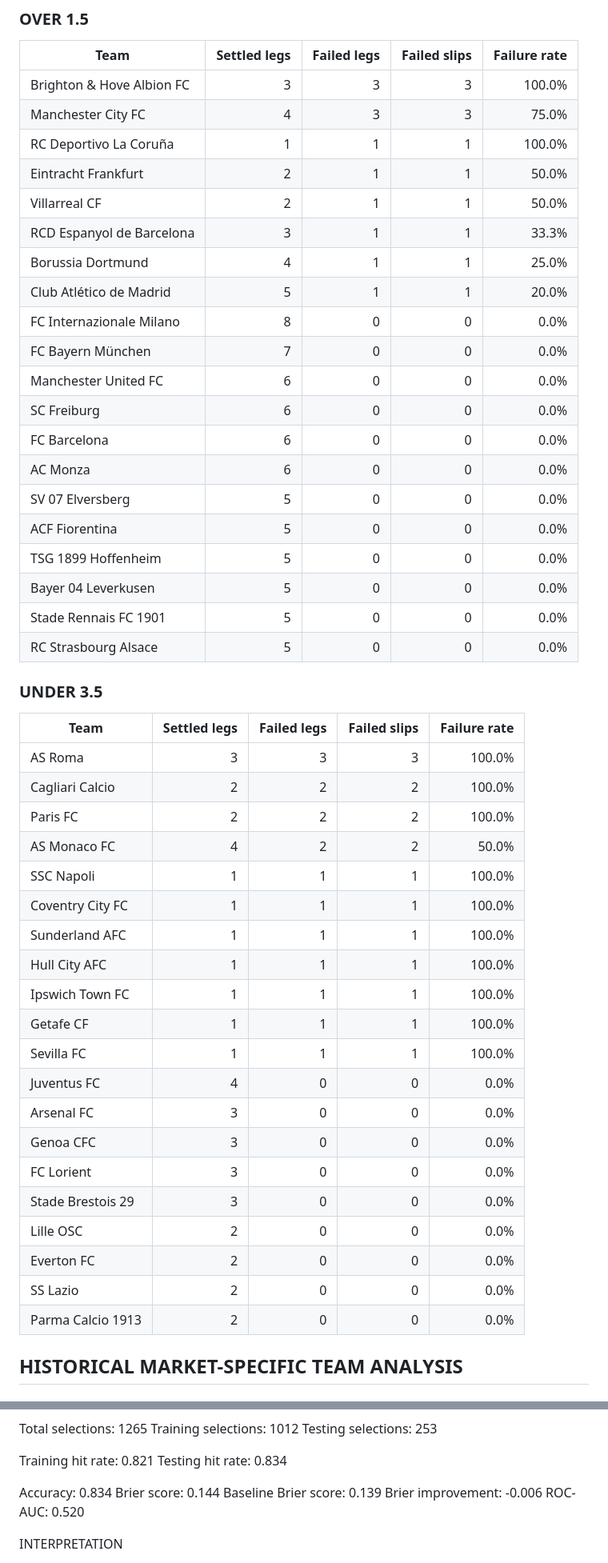
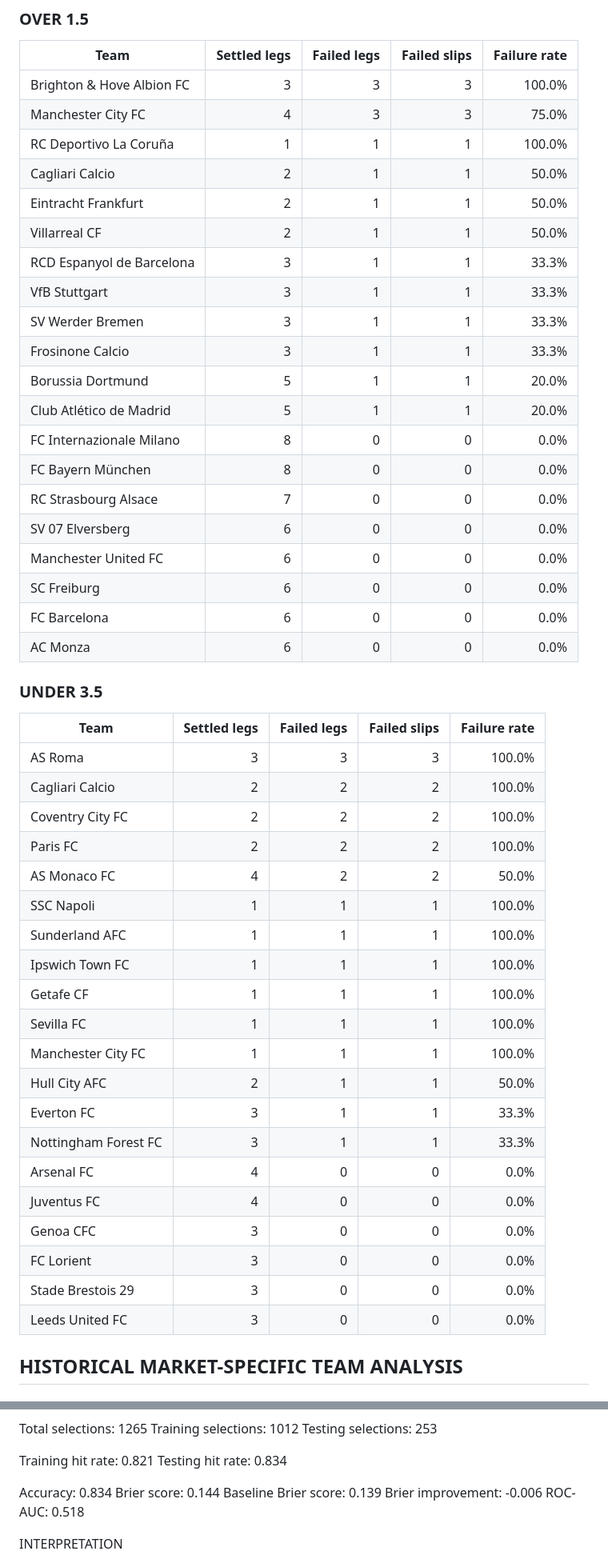
Before and after one commit to AgainBuilds/BARBADOX-MODEL, a Markdown page: reports/xgboost_observer/latest.md, 2 parts joined by grey strips. Shown at 80% size. Rendered like a GitHub page.

Commit message:
Update Barbadox XGBoost observer report

```diff
--- a/reports/xgboost_observer/latest.md
+++ b/reports/xgboost_observer/latest.md
@@ -111,23 +115,23 @@ Failures are separated according to the market attached to each individual leg.
 | Brighton & Hove Albion FC | 3 | 3 | 3 | 100.0% |
 | Manchester City FC | 4 | 3 | 3 | 75.0% |
 | RC Deportivo La Coruña | 1 | 1 | 1 | 100.0% |
+| Cagliari Calcio | 2 | 1 | 1 | 50.0% |
 | Eintracht Frankfurt | 2 | 1 | 1 | 50.0% |
 | Villarreal CF | 2 | 1 | 1 | 50.0% |
 | RCD Espanyol de Barcelona | 3 | 1 | 1 | 33.3% |
-| Borussia Dortmund | 4 | 1 | 1 | 25.0% |
+| VfB Stuttgart | 3 | 1 | 1 | 33.3% |
+| SV Werder Bremen | 3 | 1 | 1 | 33.3% |
+| Frosinone Calcio | 3 | 1 | 1 | 33.3% |
+| Borussia Dortmund | 5 | 1 | 1 | 20.0% |
 | Club Atlético de Madrid | 5 | 1 | 1 | 20.0% |
 | FC Internazionale Milano | 8 | 0 | 0 | 0.0% |
-| FC Bayern München | 7 | 0 | 0 | 0.0% |
+| FC Bayern München | 8 | 0 | 0 | 0.0% |
+| RC Strasbourg Alsace | 7 | 0 | 0 | 0.0% |
+| SV 07 Elversberg | 6 | 0 | 0 | 0.0% |
 | Manchester United FC | 6 | 0 | 0 | 0.0% |
 | SC Freiburg | 6 | 0 | 0 | 0.0% |
 | FC Barcelona | 6 | 0 | 0 | 0.0% |
 | AC Monza | 6 | 0 | 0 | 0.0% |
-| SV 07 Elversberg | 5 | 0 | 0 | 0.0% |
-| ACF Fiorentina | 5 | 0 | 0 | 0.0% |
-| TSG 1899 Hoffenheim | 5 | 0 | 0 | 0.0% |
-| Bayer 04 Leverkusen | 5 | 0 | 0 | 0.0% |
-| Stade Rennais FC 1901 | 5 | 0 | 0 | 0.0% |
-| RC Strasbourg Alsace | 5 | 0 | 0 | 0.0% |
 
 ### UNDER 3.5
 
@@ -135,24 +139,24 @@ Failures are separated according to the market attached to each individual leg.
 |---|---:|---:|---:|---:|
 | AS Roma | 3 | 3 | 3 | 100.0% |
 | Cagliari Calcio | 2 | 2 | 2 | 100.0% |
+| Coventry City FC | 2 | 2 | 2 | 100.0% |
 | Paris FC | 2 | 2 | 2 | 100.0% |
 | AS Monaco FC | 4 | 2 | 2 | 50.0% |
 | SSC Napoli | 1 | 1 | 1 | 100.0% |
-| Coventry City FC | 1 | 1 | 1 | 100.0% |
 | Sunderland AFC | 1 | 1 | 1 | 100.0% |
-| Hull City AFC | 1 | 1 | 1 | 100.0% |
 | Ipswich Town FC | 1 | 1 | 1 | 100.0% |
 | Getafe CF | 1 | 1 | 1 | 100.0% |
 | Sevilla FC | 1 | 1 | 1 | 100.0% |
+| Manchester City FC | 1 | 1 | 1 | 100.0% |
+| Hull City AFC | 2 | 1 | 1 | 50.0% |
+| Everton FC | 3 | 1 | 1 | 33.3% |
+| Nottingham Forest FC | 3 | 1 | 1 | 33.3% |
+| Arsenal FC | 4 | 0 | 0 | 0.0% |
 | Juventus FC | 4 | 0 | 0 | 0.0% |
-| Arsenal FC | 3 | 0 | 0 | 0.0% |
 | Genoa CFC | 3 | 0 | 0 | 0.0% |
 | FC Lorient | 3 | 0 | 0 | 0.0% |
 | Stade Brestois 29 | 3 | 0 | 0 | 0.0% |
-| Lille OSC | 2 | 0 | 0 | 0.0% |
-| Everton FC | 2 | 0 | 0 | 0.0% |
-| SS Lazio | 2 | 0 | 0 | 0.0% |
-| Parma Calcio 1913 | 2 | 0 | 0 | 0.0% |
+| Leeds United FC | 3 | 0 | 0 | 0.0% |
 
 ## HISTORICAL MARKET-SPECIFIC TEAM ANALYSIS
 
@@ -278,7 +283,7 @@ Accuracy: 0.834
 Brier score: 0.144
 Baseline Brier score: 0.139
 Brier improvement: -0.006
-ROC-AUC: 0.520
+ROC-AUC: 0.518
 
 INTERPRETATION
 - Lower Brier score is better.
```
Also changed, not shown: other parts of reports/xgboost_observer/latest.md (+25 -20 lines), reports/xgboost_observer/observer_20261109_063510.md (added, +331 -0 lines).
